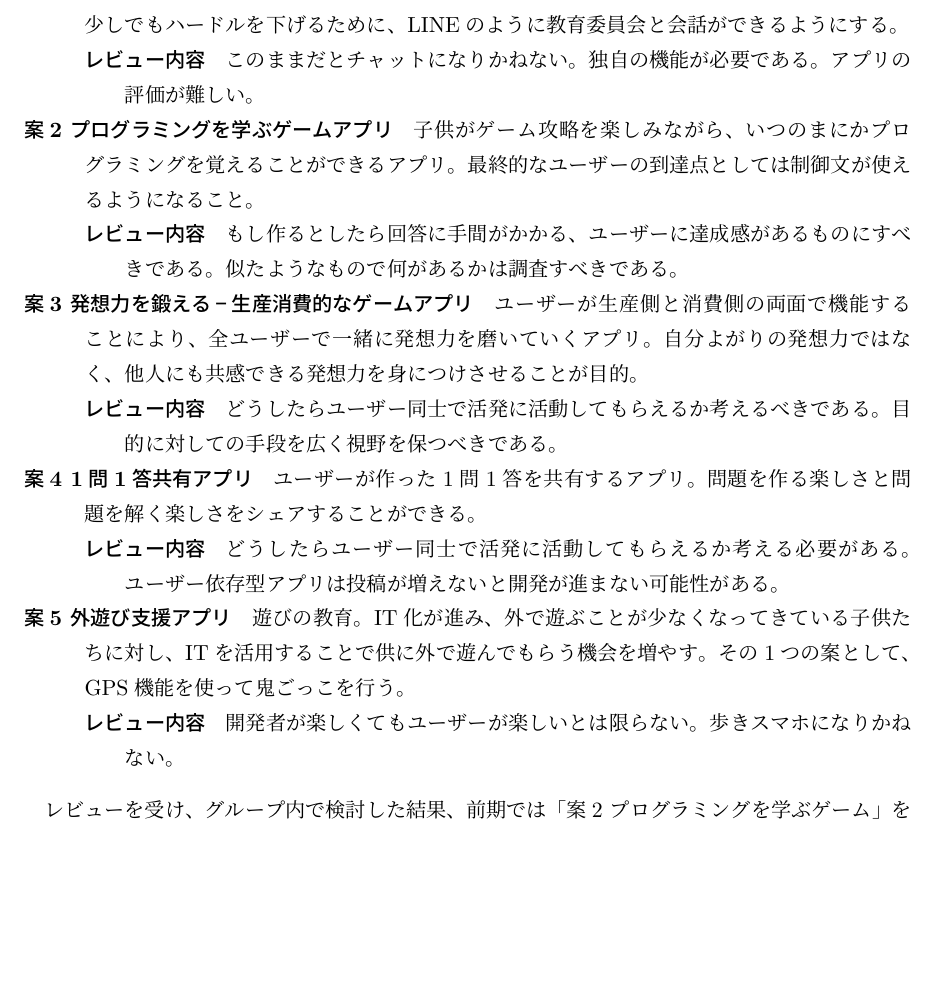
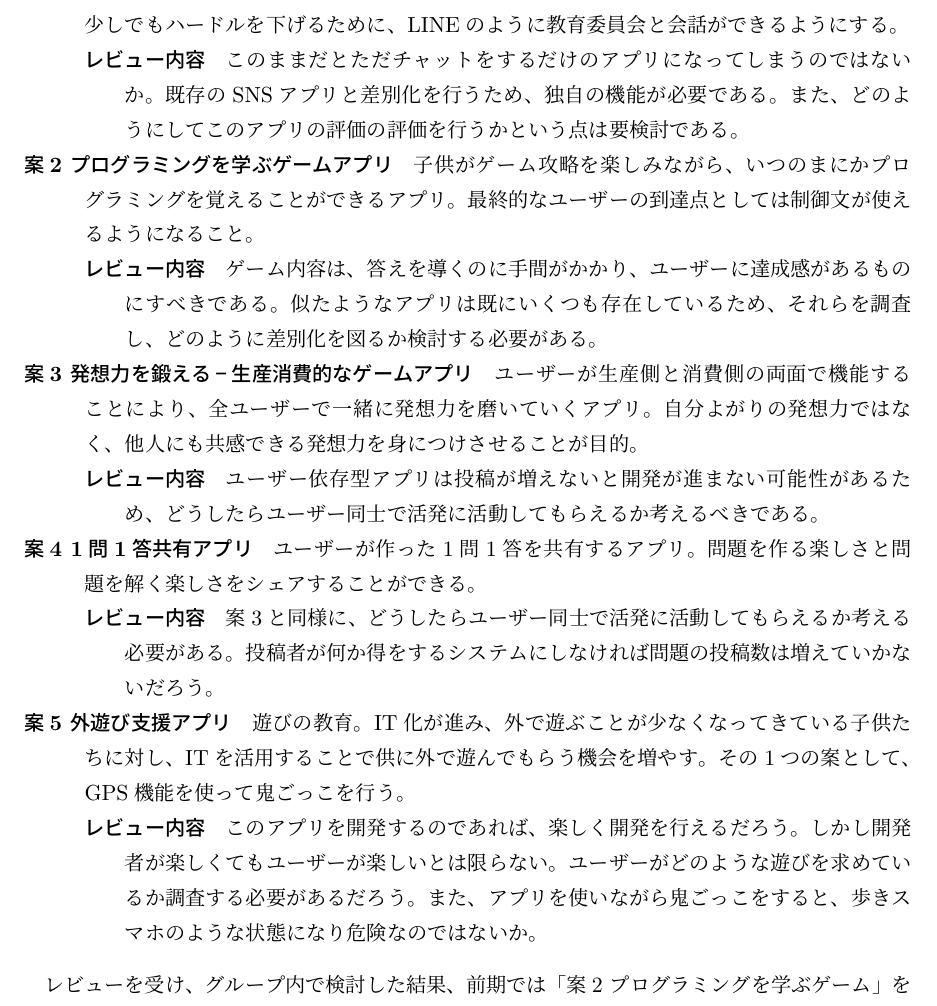
Before and after one commit to FUNPBL2015/edu_groupreport, a LaTeX thesis (group.tex): part of page 13 of 24, cut so that both start at the same text, the shorter picture padded with empty space. Compiled offline with pLaTeX and dvipdfmx.

Commit message:
レビュー内容を具体的にした

```diff
--- a/group.tex
+++ b/group.tex
@@ -221,35 +221,35 @@
 従来相談を受けてもらうためには、電話をかけ、言葉で喋らなければならないので、ハードルが高い。一部の教育委員会では、メールの対応も行っている。そこで、少しでもハードルを下げるために、LINEのように教育委員会と会話ができるようにする。
 	\begin{description}
  	\item[レビュー内容]
-	このままだとチャットになりかねない。独自の機能が必要である。アプリの評価が難しい。
+	このままだとただチャットをするだけのアプリになってしまうのではないか。既存のSNSアプリと差別化を行うため、独自の機能が必要である。また、どのようにしてこのアプリの評価の評価を行うかという点は要検討である。
 	 \end{description}
 
   \item[案2 プログラミングを学ぶゲームアプリ]
 子供がゲーム攻略を楽しみながら、いつのまにかプログラミングを覚えることができるアプリ。最終的なユーザーの到達点としては制御文が使えるようになること。
 	\begin{description}
  	\item[レビュー内容]
-	もし作るとしたら回答に手間がかかる、ユーザーに達成感があるものにすべきである。似たようなもので何があるかは調査すべきである。
+	ゲーム内容は、答えを導くのに手間がかかり、ユーザーに達成感があるものにすべきである。似たようなアプリは既にいくつも存在しているため、それらを調査し、どのように差別化を図るか検討する必要がある。
 	 \end{description}
 
   \item[案3 発想力を鍛える−生産消費的なゲームアプリ]
   ユーザーが生産側と消費側の両面で機能することにより、全ユーザーで一緒に発想力を磨いていくアプリ。自分よがりの発想力ではなく、他人にも共感できる発想力を身につけさせることが目的。
 	\begin{description}
  	\item[レビュー内容]
-	どうしたらユーザー同士で活発に活動してもらえるか考えるべきである。目的に対しての手段を広く視野を保つべきである。
+	ユーザー依存型アプリは投稿が増えないと開発が進まない可能性があるため、どうしたらユーザー同士で活発に活動してもらえるか考えるべきである。
 	 \end{description}
 
  \item[案4 1問1答共有アプリ]
   ユーザーが作った1問1答を共有するアプリ。問題を作る楽しさと問題を解く楽しさをシェアすることができる。
 	\begin{description}
  	\item[レビュー内容]
-	どうしたらユーザー同士で活発に活動してもらえるか考える必要がある。ユーザー依存型アプリは投稿が増えないと開発が進まない可能性がある。
+	案3と同様に、どうしたらユーザー同士で活発に活動してもらえるか考える必要がある。投稿者が何か得をするシステムにしなければ問題の投稿数は増えていかないだろう。
 	 \end{description}
 
  \item[案5 外遊び支援アプリ]
 遊びの教育。IT化が進み、外で遊ぶことが少なくなってきている子供たちに対し、ITを活用することで供に外で遊んでもらう機会を増やす。その1つの案として、GPS機能を使って鬼ごっこを行う。
 	\begin{description}
  	\item[レビュー内容]
-	開発者が楽しくてもユーザーが楽しいとは限らない。歩きスマホになりかねない。
+	このアプリを開発するのであれば、楽しく開発を行えるだろう。しかし開発者が楽しくてもユーザーが楽しいとは限らない。ユーザーがどのような遊びを求めているか調査する必要があるだろう。また、アプリを使いながら鬼ごっこをすると、歩きスマホのような状態になり危険なのではないか。
 	 \end{description}
 
  \end{description}
```
